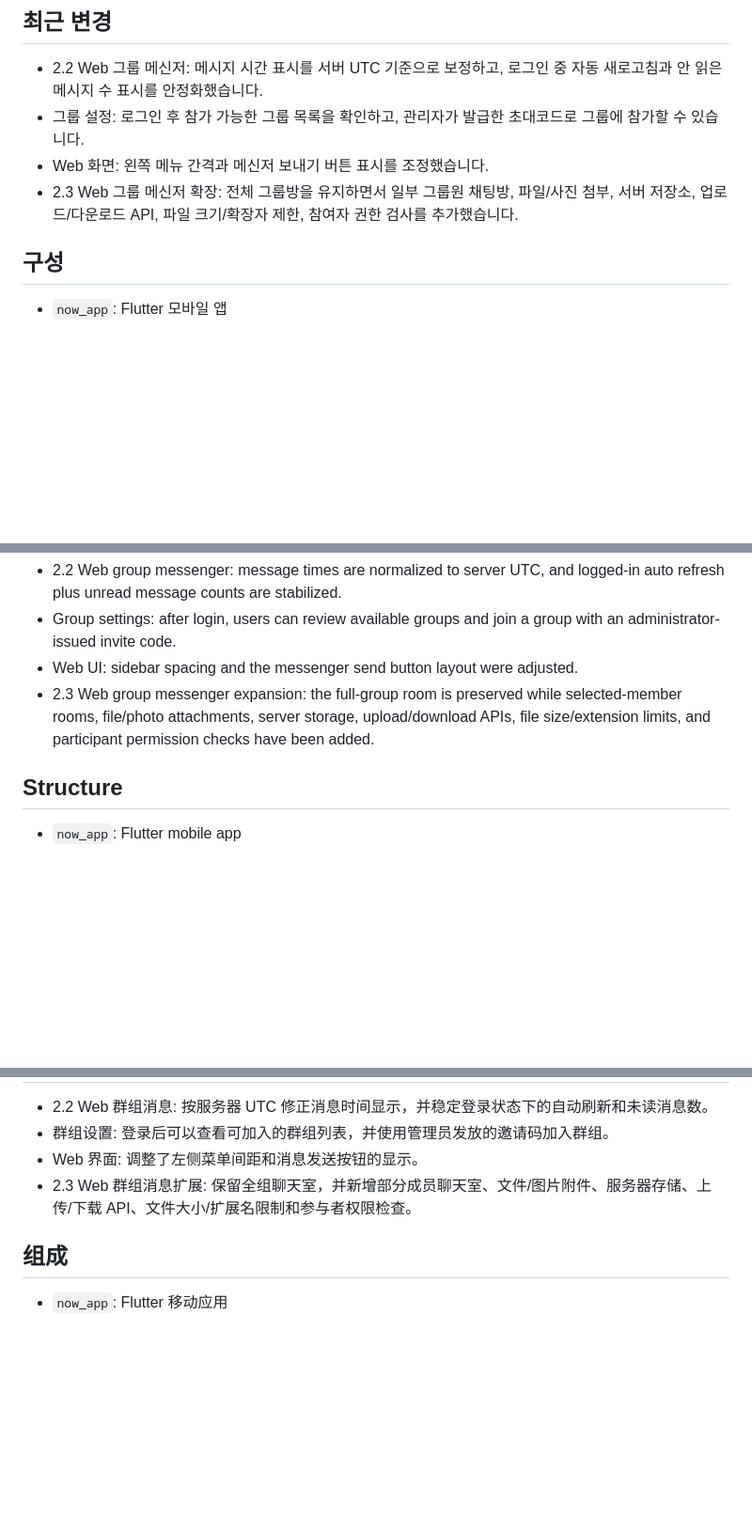
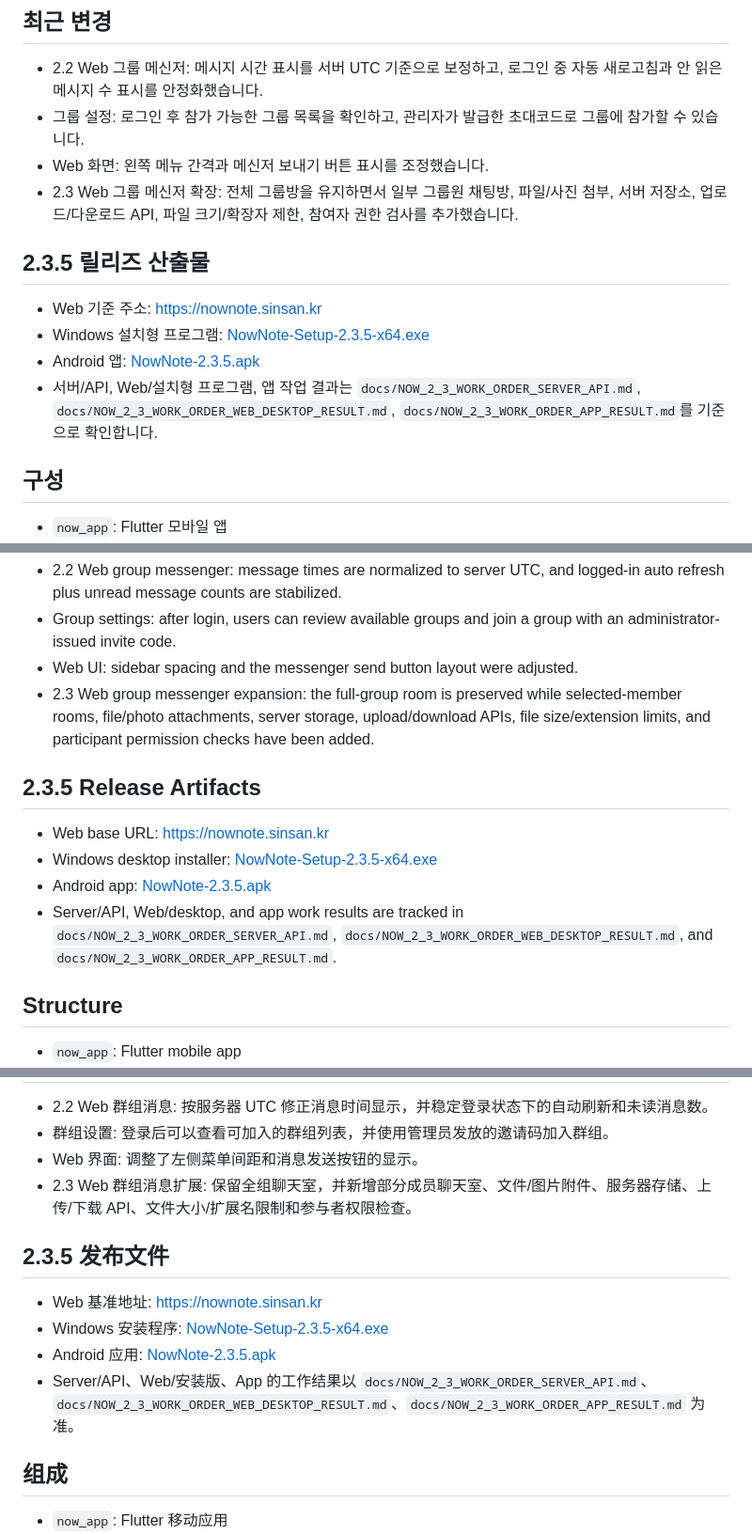
Before and after one commit to cyhuh428-sinsan/Now, a Markdown page: README.md, 3 parts joined by grey strips. Shown: that part at 94% size. GitHub-like rendering; blank space fills up the shorter version.

Commit message:
docs: add multilingual 2.3.5 release links

```diff
--- a/README.md
+++ b/README.md
@@ -17,6 +17,13 @@ NowNote는 한국어 사용 흐름을 먼저 기준으로 만든 로컬/서버
 - 그룹 설정: 로그인 후 참가 가능한 그룹 목록을 확인하고, 관리자가 발급한 초대코드로 그룹에 참가할 수 있습니다.
 - Web 화면: 왼쪽 메뉴 간격과 메신저 보내기 버튼 표시를 조정했습니다.
 - 2.3 Web 그룹 메신저 확장: 전체 그룹방을 유지하면서 일부 그룹원 채팅방, 파일/사진 첨부, 서버 저장소, 업로드/다운로드 API, 파일 크기/확장자 제한, 참여자 권한 검사를 추가했습니다.
+
+## 2.3.5 릴리즈 산출물
+
+- Web 기준 주소: https://nownote.sinsan.kr
+- Windows 설치형 프로그램: [NowNote-Setup-2.3.5-x64.exe](https://github.com/cyhuh428-sinsan/Now/releases/download/v2.3.5/NowNote-Setup-2.3.5-x64.exe)
+- Android 앱: [NowNote-2.3.5.apk](https://github.com/cyhuh428-sinsan/Now/releases/download/v2.3.5/NowNote-2.3.5.apk)
+- 서버/API, Web/설치형 프로그램, 앱 작업 결과는 `docs/NOW_2_3_WORK_ORDER_SERVER_API.md`, `docs/NOW_2_3_WORK_ORDER_WEB_DESKTOP_RESULT.md`, `docs/NOW_2_3_WORK_ORDER_APP_RESULT.md`를 기준으로 확인합니다.
 
 ## 구성
 
@@ -161,6 +168,13 @@ The mobile app focuses on quick capture and voice memos. The Windows desktop ins
 - Web UI: sidebar spacing and the messenger send button layout were adjusted.
 - 2.3 Web group messenger expansion: the full-group room is preserved while selected-member rooms, file/photo attachments, server storage, upload/download APIs, file size/extension limits, and participant permission checks have been added.
 
+## 2.3.5 Release Artifacts
+
+- Web base URL: https://nownote.sinsan.kr
+- Windows desktop installer: [NowNote-Setup-2.3.5-x64.exe](https://github.com/cyhuh428-sinsan/Now/releases/download/v2.3.5/NowNote-Setup-2.3.5-x64.exe)
+- Android app: [NowNote-2.3.5.apk](https://github.com/cyhuh428-sinsan/Now/releases/download/v2.3.5/NowNote-2.3.5.apk)
+- Server/API, Web/desktop, and app work results are tracked in `docs/NOW_2_3_WORK_ORDER_SERVER_API.md`, `docs/NOW_2_3_WORK_ORDER_WEB_DESKTOP_RESULT.md`, and `docs/NOW_2_3_WORK_ORDER_APP_RESULT.md`.
+
 ## Structure
 
 - `now_app`: Flutter mobile app
@@ -270,6 +284,13 @@ NowNote 是一个本地和服务器并行使用的笔记系统，首先以韩语
 - Web 界面: 调整了左侧菜单间距和消息发送按钮的显示。
 - 2.3 Web 群组消息扩展: 保留全组聊天室，并新增部分成员聊天室、文件/图片附件、服务器存储、上传/下载 API、文件大小/扩展名限制和参与者权限检查。
 
+## 2.3.5 发布文件
+
+- Web 基准地址: https://nownote.sinsan.kr
+- Windows 安装程序: [NowNote-Setup-2.3.5-x64.exe](https://github.com/cyhuh428-sinsan/Now/releases/download/v2.3.5/NowNote-Setup-2.3.5-x64.exe)
+- Android 应用: [NowNote-2.3.5.apk](https://github.com/cyhuh428-sinsan/Now/releases/download/v2.3.5/NowNote-2.3.5.apk)
+- Server/API、Web/安装版、App 的工作结果以 `docs/NOW_2_3_WORK_ORDER_SERVER_API.md`、`docs/NOW_2_3_WORK_ORDER_WEB_DESKTOP_RESULT.md`、`docs/NOW_2_3_WORK_ORDER_APP_RESULT.md` 为准。
+
 ## 组成
 
 - `now_app`: Flutter 移动应用
```
Also changed, not shown: other parts of README.md (+21 -0 lines).
